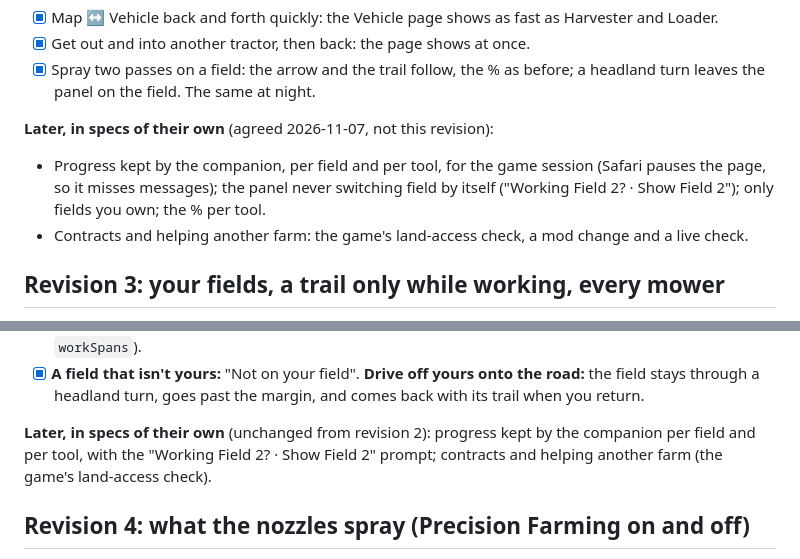
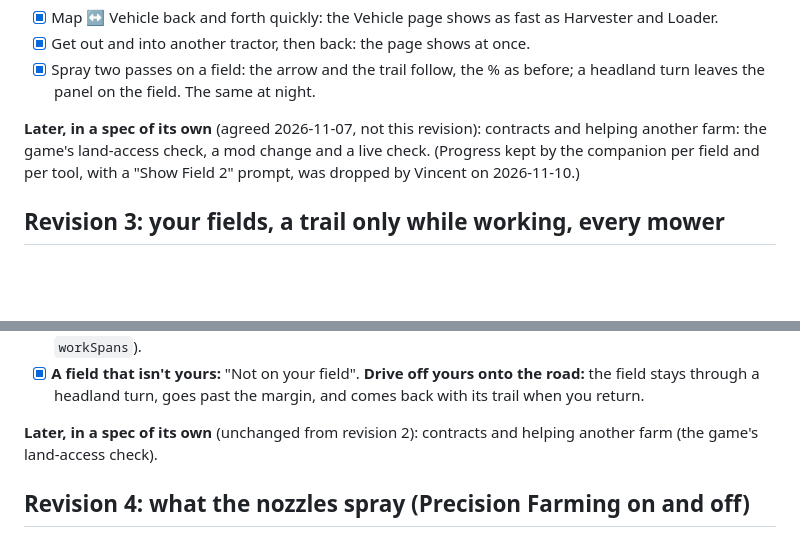
Before and after one commit to Vincent64ify/fs25-companion, a Markdown page: specs/0013-vehicle-screen-calm.md, 2 parts joined by grey strips. Drawn GitHub-style; blank space fills up the shorter version.

Commit message:
Spec 0013: drop field progress kept by the companion
Vincent dropped it (2026-11-10); contracts and helping another farm stay
as the later idea.

Co-Authored-By: Claude Opus 5.5 <noreply@anthropic.com>

```diff
--- a/specs/0013-vehicle-screen-calm.md
+++ b/specs/0013-vehicle-screen-calm.md
@@ -152,13 +152,11 @@ Live check (Vincent, iPad Pro, Safari):
   as before; a headland turn leaves the panel on the field. The same at
   night.
 
-**Later, in specs of their own** (agreed 2026-11-07, not this revision):
-- Progress kept by the companion, per field and per tool, for the game
-  session (Safari pauses the page, so it misses messages); the panel
-  never switching field by itself ("Working Field 2? · Show Field 2");
-  only fields you own; the % per tool.
-- Contracts and helping another farm: the game's land-access check, a mod
-  change and a live check.
+**Later, in a spec of its own** (agreed 2026-11-07, not this revision):
+contracts and helping another farm: the game's land-access check, a mod
+change and a live check. (Progress kept by the companion per field and
+per tool, with a "Show Field 2" prompt, was dropped by Vincent on
+2026-11-10.)
 
 ## Revision 3: your fields, a trail only while working, every mower
 
@@ -285,10 +283,8 @@ Live check (in game; Solek, mod 0.14.0):
   onto the road:** the field stays through a headland turn, goes past the
   margin, and comes back with its trail when you return.
 
-**Later, in specs of their own** (unchanged from revision 2): progress
-kept by the companion per field and per tool, with the "Working Field 2?
-· Show Field 2" prompt; contracts and helping another farm (the game's
-land-access check).
+**Later, in a spec of its own** (unchanged from revision 2): contracts
+and helping another farm (the game's land-access check).
 
 ## Revision 4: what the nozzles spray (Precision Farming on and off)
 
```
